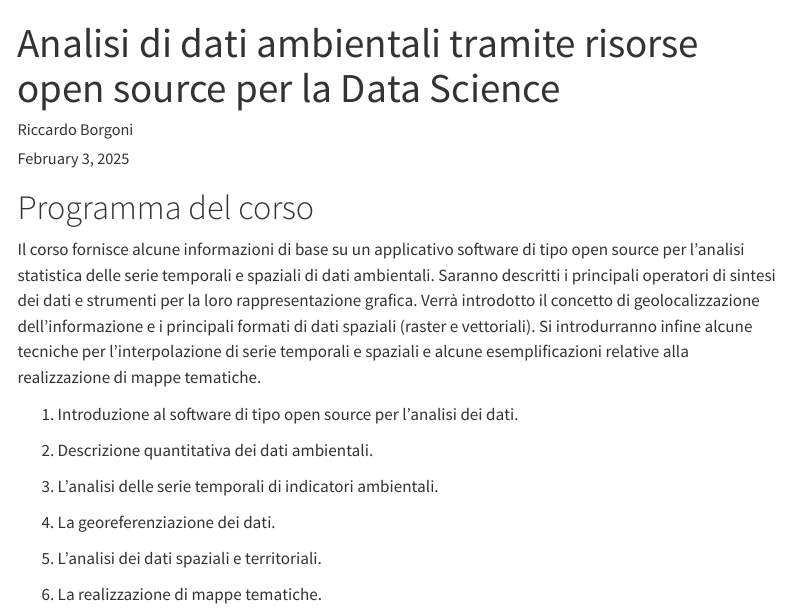
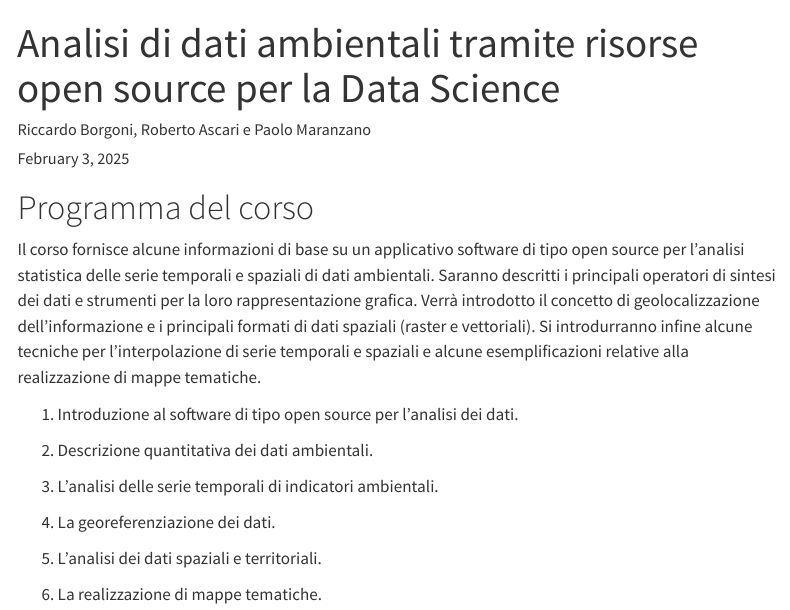
Before and after one commit to rborgoni/B.STAT.5, a Quarto document (index.qmd): the page in a window 1100 px wide, from its top. Rendered offline with R 4.5, knitr and Pandoc in place of Quarto, with nearby package versions; menus at the side of the page are left out.

Commit message:
update R

```diff
--- a/index.qmd
+++ b/index.qmd
@@ -1,7 +1,7 @@
 ---
 title: "Analisi di dati ambientali tramite risorse open source per la Data Science"
-author: "Riccardo Borgoni"
-institute: "Università di Milano Bicocca"
+author: "Riccardo Borgoni, Roberto Ascari e Paolo Maranzano"
+institute: "Università di Milano-Bicocca"
 date: today
 ---
 
```
Also changed, not shown: Slide/BSTAT5 - IntroR - 1.pdf (added), docs/search.json, index.qmd (2 more changed lines), 4 other files.
